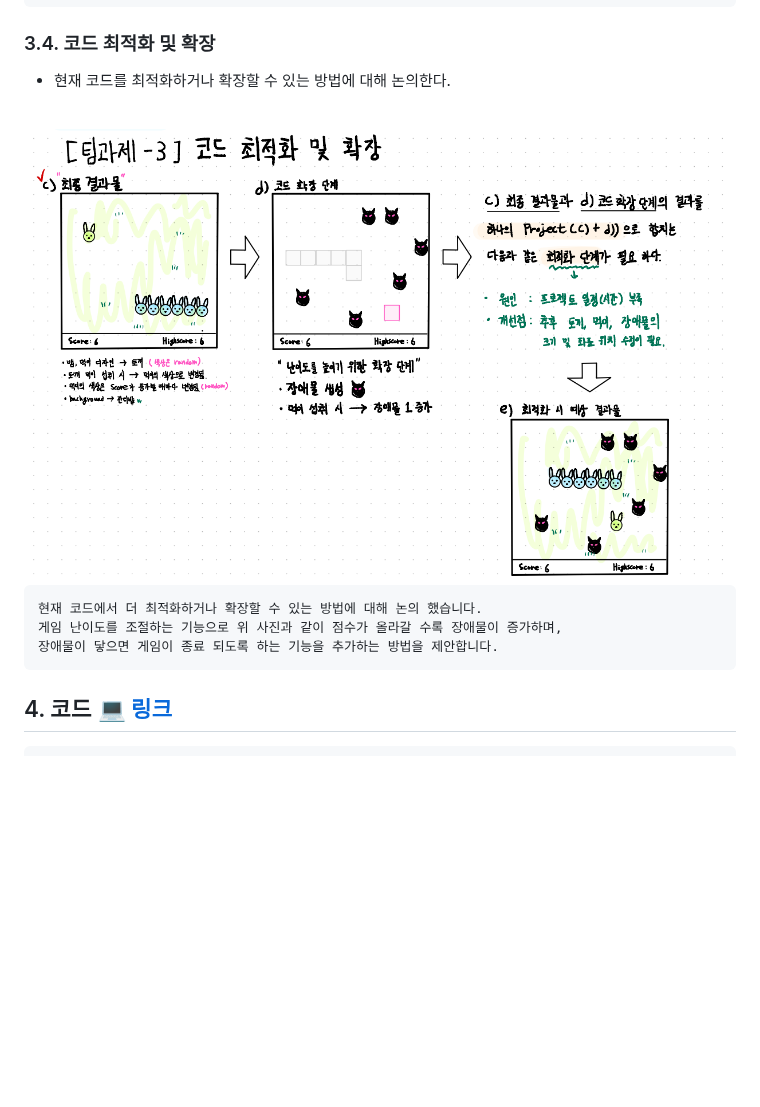
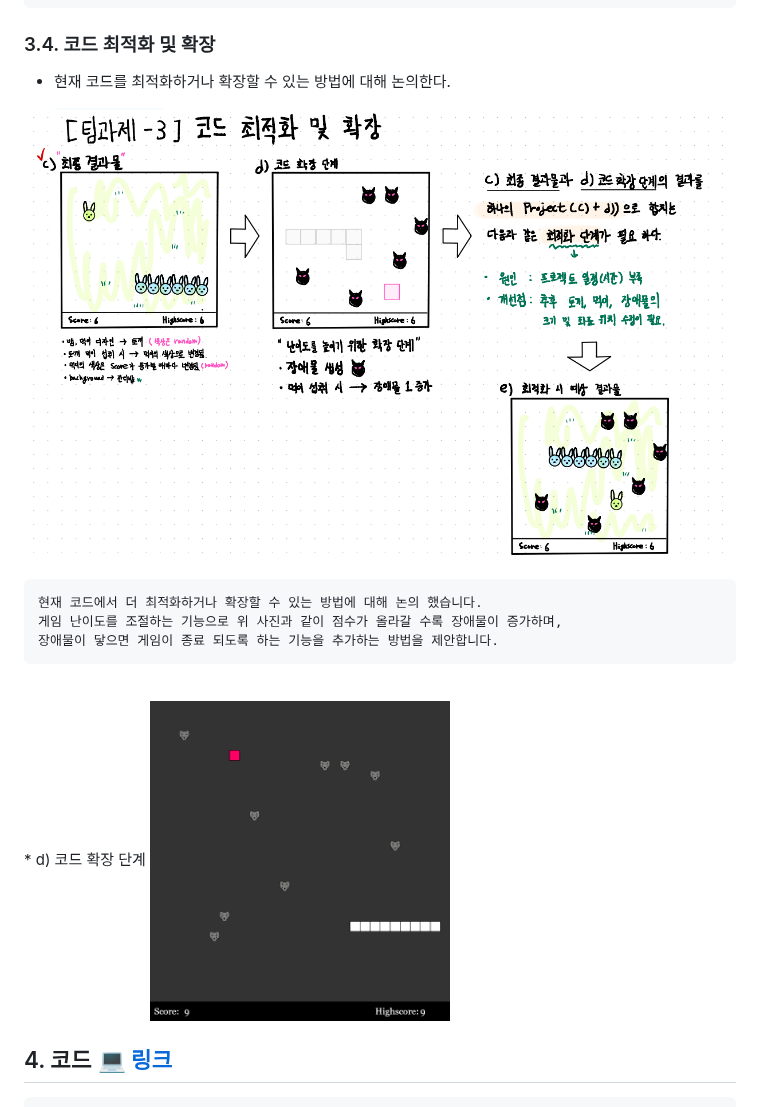
Before and after one commit to wjh2335/2023-ComputerGraphics, a Markdown page: [팀과제-3]/Snake 게임을 변형하기.md, the part around the change. Rendered like a GitHub page; blank space fills up the shorter version.

````diff
--- a/[팀과제-3]/Snake 게임을 변형하기.md
+++ b/[팀과제-3]/Snake 게임을 변형하기.md
@@ -150,16 +150,17 @@
 ### 3.4. 코드 최적화 및 확장
   * 현재 코드를 최적화하거나 확장할 수 있는 방법에 대해 논의한다.
 
+<img src="https://raw.githubusercontent.com/wjh2335/2023-ComputerGraphics/main/img/idea4.PNG" width="1280px" height="720px" title="idea4" alt="idea4"></img>
 <br/>
-<img src="https://raw.githubusercontent.com/wjh2335/2023-ComputerGraphics/main/img/idea4.PNG" title="idea4" alt="idea4"></img>
-<br/>
-
 ```
 현재 코드에서 더 최적화하거나 확장할 수 있는 방법에 대해 논의 했습니다.
 게임 난이도를 조절하는 기능으로 위 사진과 같이 점수가 올라갈 수록 장애물이 증가하며,
 장애물이 닿으면 게임이 종료 되도록 하는 기능을 추가하는 방법을 제안합니다.
 ```
-
+<br/>
+  * d) 코드 확장 단계
+<img src="https://raw.githubusercontent.com/wjh2335/2023-ComputerGraphics/main/img/obstaclesVer.PNG" width="300px" height="300px" title="Obs" alt="Obs"></img>
+<br/>
 
 
 ## 4. 코드 💻 [링크](https://github.com/wjh2335/2023-ComputerGraphics/blob/main/%5B%ED%8C%80%EA%B3%BC%EC%A0%9C-3%5D/snake4.js)
````
